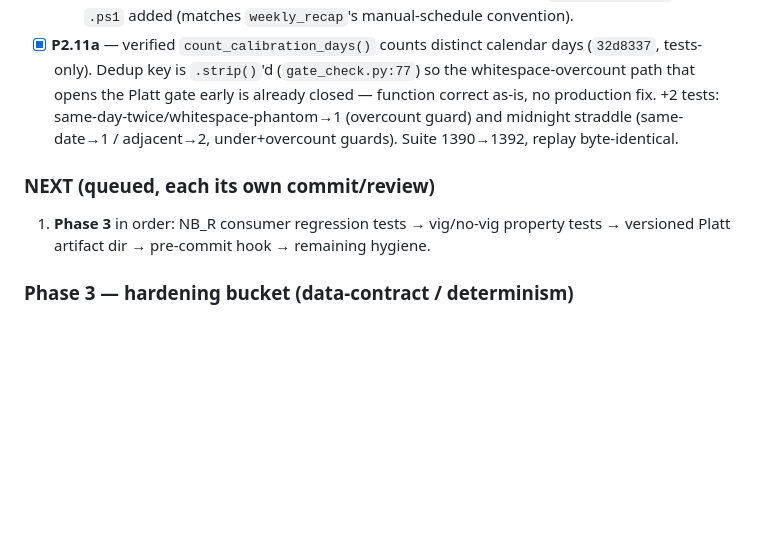
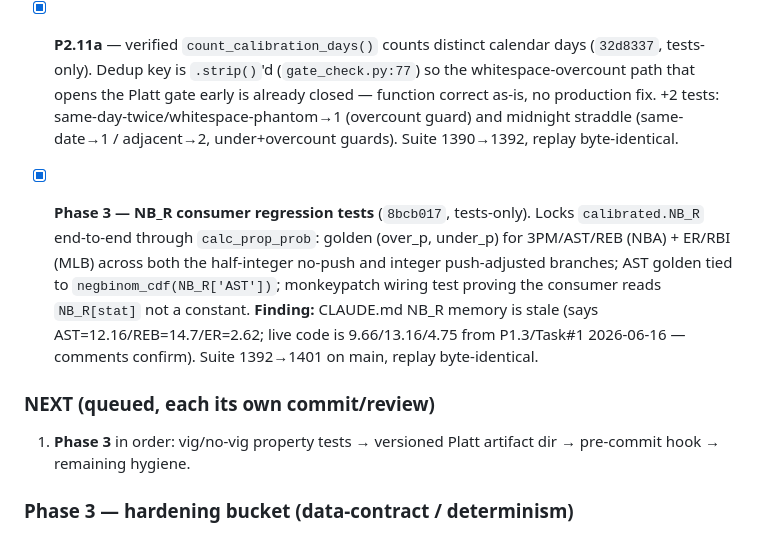
Before and after one commit to jonopeshut-hueonnyparlay/JonnyParlay, a Markdown page: FIX_PLAN_PROGRESS.md, the part around the change. GitHub-like rendering; blank space fills up the shorter version.

Commit message:
docs(fix-plan): record Phase 3 NB_R consumer tests done (8bcb017)
Marks NB_R consumer regression tests complete; next Phase 3 item is
vig/no-vig property tests. Flags stale CLAUDE.md NB_R memory
(AST/REB/ER) vs live P1.3/Task#1 values.

Co-Authored-By: Claude Opus 4.8 (1M context) <noreply@anthropic.com>

```diff
--- a/FIX_PLAN_PROGRESS.md
+++ b/FIX_PLAN_PROGRESS.md
@@ -109,8 +109,10 @@ Prereqs P-1/P-2 · Phase 0: P0.1,P0.2,P0.4,P0.5,P0.6 · Phase 1: P1.1(EdgeModel)
   - **Scheduling (ops, not code):** run Sundays via Task Scheduler *after* `weekly_recap.py`. No `.ps1` added (matches `weekly_recap`'s manual-schedule convention).
 - [x] **P2.11a** — verified `count_calibration_days()` counts distinct calendar days (`32d8337`, tests-only). Dedup key is `.strip()`'d (`gate_check.py:77`) so the whitespace-overcount path that opens the Platt gate early is already closed — function correct as-is, no production fix. +2 tests: same-day-twice/whitespace-phantom→1 (overcount guard) and midnight straddle (same-date→1 / adjacent→2, under+overcount guards). Suite 1390→1392, replay byte-identical.
 
+- [x] **Phase 3 — NB_R consumer regression tests** (`8bcb017`, tests-only). Locks `calibrated.NB_R` end-to-end through `calc_prop_prob`: golden (over_p, under_p) for 3PM/AST/REB (NBA) + ER/RBI (MLB) across both the half-integer no-push and integer push-adjusted branches; AST golden tied to `negbinom_cdf(NB_R['AST'])`; monkeypatch wiring test proving the consumer reads `NB_R[stat]` not a constant. **Finding:** CLAUDE.md NB_R memory is stale (says AST=12.16/REB=14.7/ER=2.62; live code is 9.66/13.16/4.75 from P1.3/Task#1 2026-06-16 — comments confirm). Suite 1392→1401 on main, replay byte-identical.
+
 ### NEXT (queued, each its own commit/review)
-1. **Phase 3** in order: NB_R consumer regression tests → vig/no-vig property tests → versioned Platt artifact dir → pre-commit hook → remaining hygiene.
+1. **Phase 3** in order: vig/no-vig property tests → versioned Platt artifact dir → pre-commit hook → remaining hygiene.
 
 ### Phase 3 — hardening bucket (data-contract / determinism)
 - **Canonical snapshot writer** (replay): strip trailing whitespace, deterministic row sort, pinned line endings + `.gitattributes` `replay/snapshots/**/*.csv text eol=lf`. A replay baseline that churns on whitespace is a false-alarm generator in the one check we trust to prove pricing didn't move. Root cause is the external EdgeModel CSV writer (`C:\Dev\EdgeModel`) emitting trailing whitespace on empty-trailing-field rows; fix at ingest/capture so it's neutralized regardless of producer.
```
